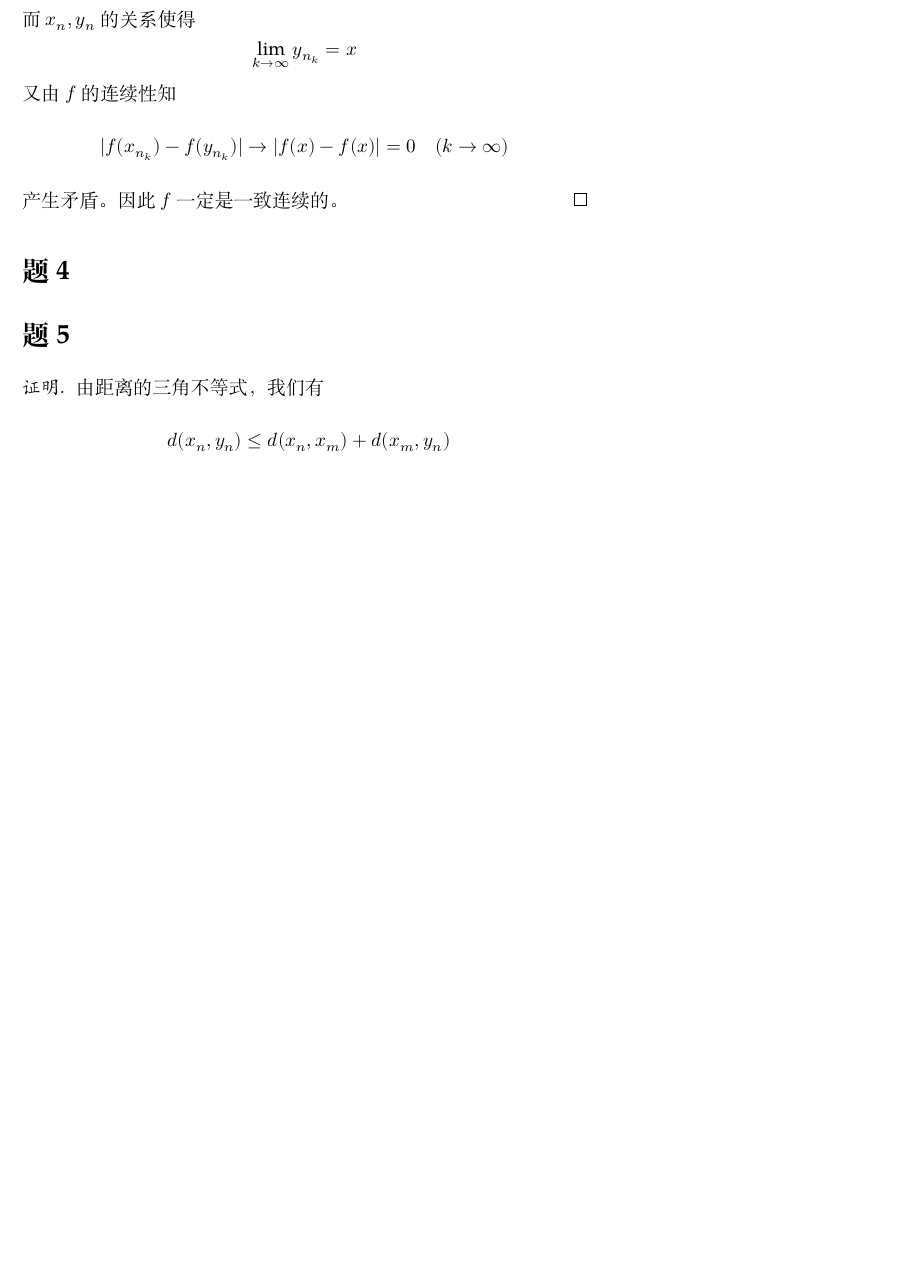
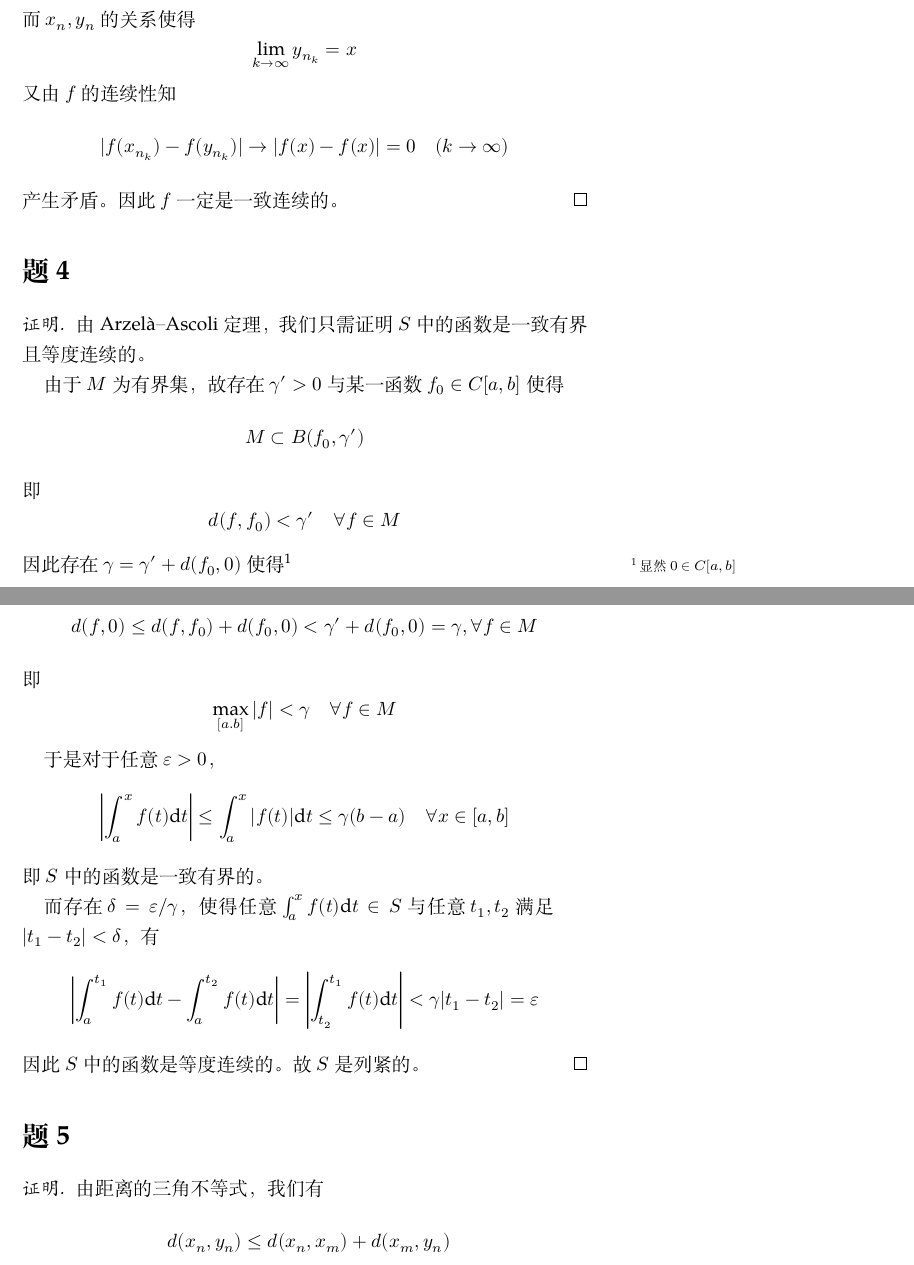
Before and after one commit to OopsYao/homework, a LaTeX problem sheet (functional-analysis/hw3/main.tex): part of page 2 of 4 before the commit and two parts of pages 2 and 3 of 5 after it, the two joined at a grey line, cut so that both start at the same text, the shorter picture padded with empty space. Compiled offline with XeLaTeX; a missing font is replaced by an installed copy or a similar font.

Commit message:
🚧 FA H3P4

```diff
--- a/functional-analysis/hw3/main.tex
+++ b/functional-analysis/hw3/main.tex
@@ -69,6 +69,39 @@
     \end{proof}
 
     \problem
+    \begin{proof}
+        由Arzelà–Ascoli定理，我们只需证明$S$中的函数是
+        一致有界且等度连续的。
+
+        由于$M$为有界集，故存在$\gamma'>0$与某一函数$f_0\in C[a,b]$
+        使得
+        \[M\subset B(f_0,\gamma')\]
+        即
+        \[d(f,f_0)<\gamma'\quad\forall f\in M\]
+        因此存在$\gamma=\gamma'+d(f_0,0)$使得\sidenote{
+        显然$0\in C[a,b]$}
+        \[d(f,0)\leq d(f,f_0)+d(f_0,0)<\gamma'+d(f_0,0)=\gamma
+        ,\forall f\in M\]
+        即
+        \[\max_{[a.b]}|f|<\gamma\quad\forall f\in M\]
+
+        于是对于任意$\varepsilon>0$，
+        \[\left|\int_a^xf(t)\diff t\right|
+        \leq\int_a^x|f(t)|\diff t
+        \leq\gamma(b-a)
+        \quad\forall x\in[a,b]\]
+        即$S$中的函数是一致有界的。
+
+        而存在$\delta=\varepsilon/\gamma$，使得
+        任意$\int_a^xf(t)\diff t\in S$与
+        任意$t_1,t_2$满足$|t_1-t_2|<\delta$，有
+        \[\left|\int_a^{t_1}f(t)\diff t
+        -\int_a^{t_2}f(t)\diff t\right|
+        =\left|\int_{t_2}^{t_1}f(t)\diff t\right|
+        <\gamma|t_1-t_2|=\varepsilon\]
+        因此$S$中的函数是等度连续的。故
+        $S$是列紧的。
+    \end{proof}
 
     \problem
     \begin{proof}
```
